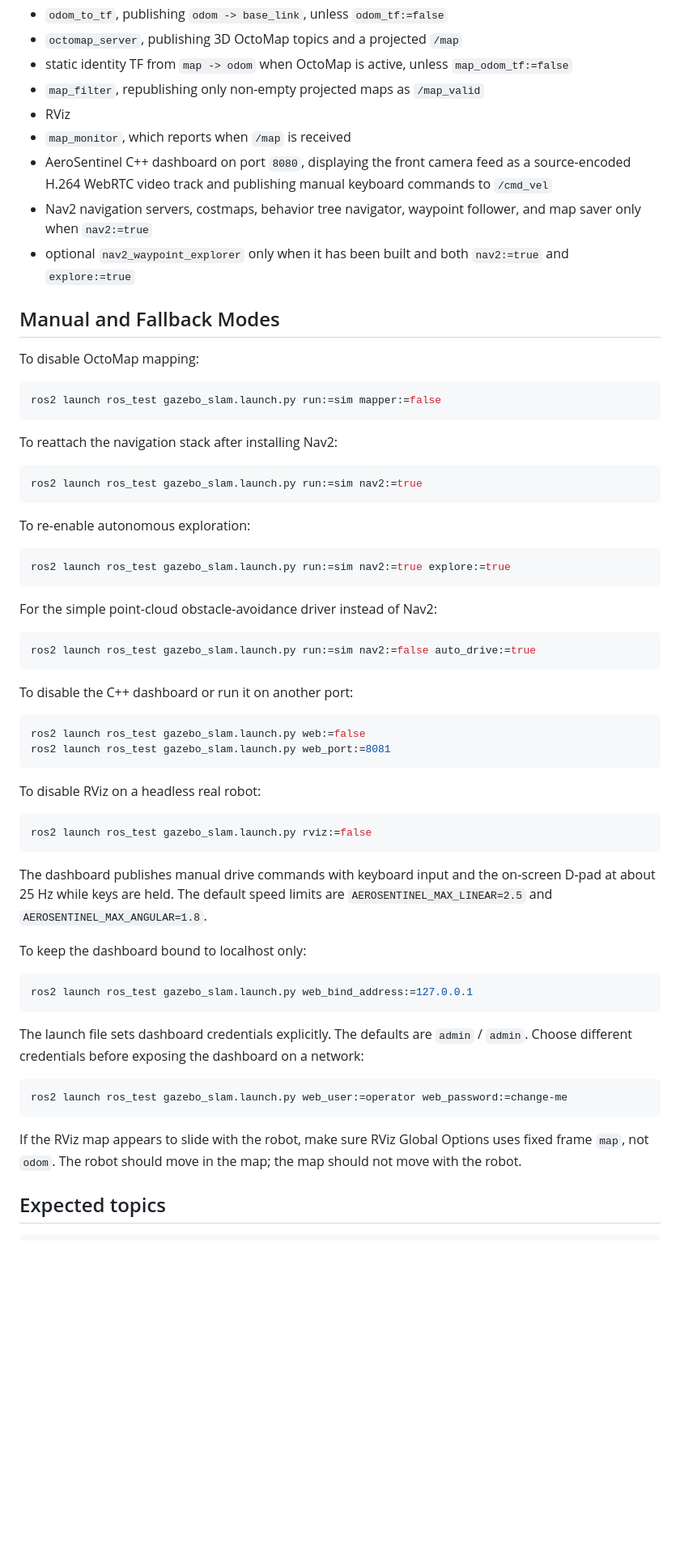
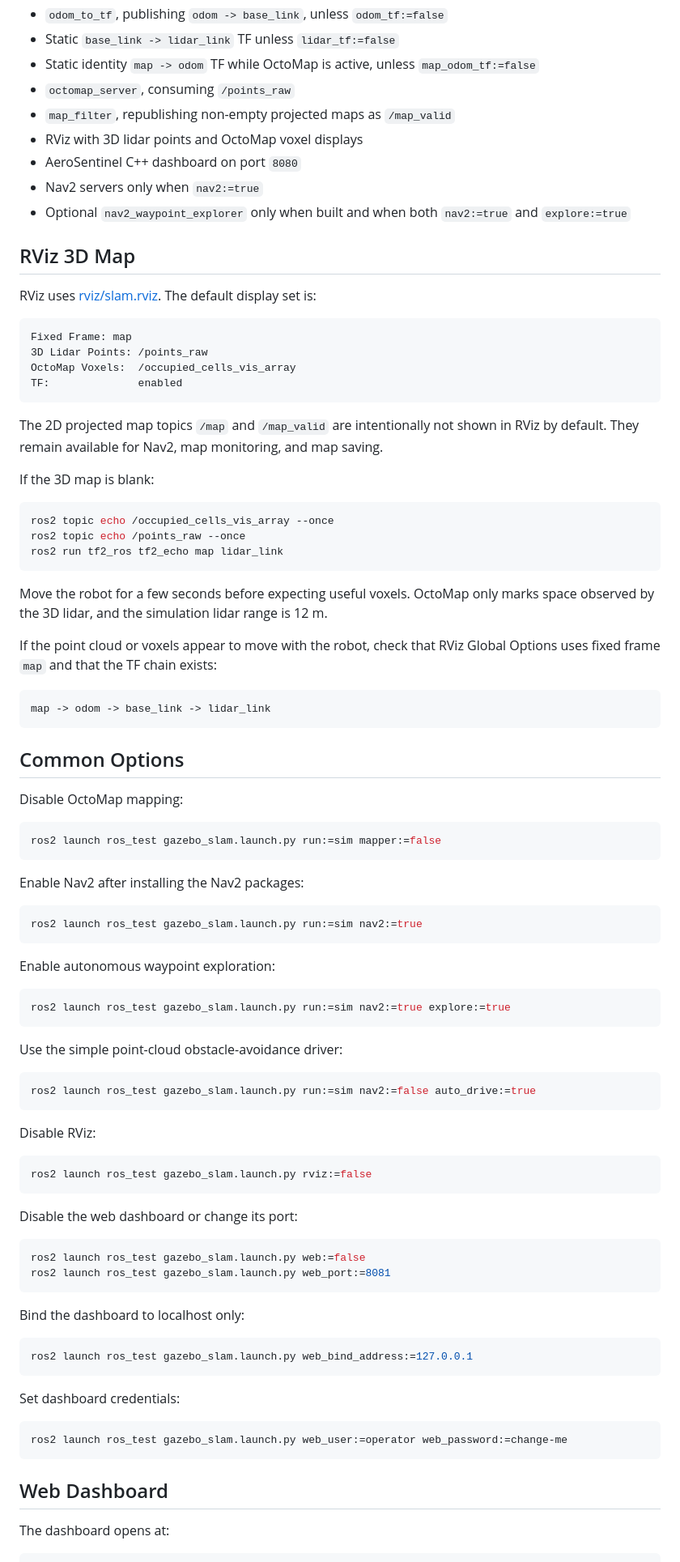
Before and after one commit to Halfblood-Prince/AE3200-DSE-Project-11, a Markdown page: README.md, the part around one of its changes. Shown at 81% size. GitHub-like rendering; blank space fills up the shorter version.

````diff
--- a/README.md
+++ b/README.md
@@ -168,70 +186,101 @@ The launch starts:
 - `odom_to_tf`, publishing `odom -> base_link`, unless `odom_tf:=false`
-- `octomap_server`, publishing 3D OctoMap topics and a projected `/map`
-- static identity TF from `map -> odom` when OctoMap is active, unless `map_odom_tf:=false`
-- `map_filter`, republishing only non-empty projected maps as `/map_valid`
-- RViz
-- `map_monitor`, which reports when `/map` is received
-- AeroSentinel C++ dashboard on port `8080`, displaying the front camera feed as a source-encoded H.264 WebRTC video track and publishing manual keyboard commands to `/cmd_vel`
-- Nav2 navigation servers, costmaps, behavior tree navigator, waypoint follower, and map saver only when `nav2:=true`
-- optional `nav2_waypoint_explorer` only when it has been built and both `nav2:=true` and `explore:=true`
+- Static `base_link -> lidar_link` TF unless `lidar_tf:=false`
+- Static identity `map -> odom` TF while OctoMap is active, unless
+  `map_odom_tf:=false`
+- `octomap_server`, consuming `/points_raw`
+- `map_filter`, republishing non-empty projected maps as `/map_valid`
+- RViz with 3D lidar points and OctoMap voxel displays
+- AeroSentinel C++ dashboard on port `8080`
+- Nav2 servers only when `nav2:=true`
+- Optional `nav2_waypoint_explorer` only when built and when both `nav2:=true`
+  and `explore:=true`
 
-## Manual and Fallback Modes
+## RViz 3D Map
 
-To disable OctoMap mapping:
+RViz uses [rviz/slam.rviz](rviz/slam.rviz). The default display set is:
+
+```text
+Fixed Frame: map
+3D Lidar Points: /points_raw
+OctoMap Voxels:  /occupied_cells_vis_array
+TF:              enabled
+```
+
+The 2D projected map topics `/map` and `/map_valid` are intentionally not shown
+in RViz by default. They remain available for Nav2, map monitoring, and map
+saving.
+
+If the 3D map is blank:
+
+```bash
+ros2 topic echo /occupied_cells_vis_array --once
+ros2 topic echo /points_raw --once
+ros2 run tf2_ros tf2_echo map lidar_link
+```
+
+Move the robot for a few seconds before expecting useful voxels. OctoMap only
+marks space observed by the 3D lidar, and the simulation lidar range is 12 m.
+
+If the point cloud or voxels appear to move with the robot, check that RViz
+Global Options uses fixed frame `map` and that the TF chain exists:
+
+```text
+map -> odom -> base_link -> lidar_link
+```
+
+## Common Options
+
+Disable OctoMap mapping:
 
 ```bash
 ros2 launch ros_test gazebo_slam.launch.py run:=sim mapper:=false
 ```
 
-To reattach the navigation stack after installing Nav2:
+Enable Nav2 after installing the Nav2 packages:
 
 ```bash
 ros2 launch ros_test gazebo_slam.launch.py run:=sim nav2:=true
 ```
 
-To re-enable autonomous exploration:
+Enable autonomous waypoint exploration:
 
 ```bash
 ros2 launch ros_test gazebo_slam.launch.py run:=sim nav2:=true explore:=true
 ```
 
-For the simple point-cloud obstacle-avoidance driver instead of Nav2:
+Use the simple point-cloud obstacle-avoidance driver:
 
 ```bash
 ros2 launch ros_test gazebo_slam.launch.py run:=sim nav2:=false auto_drive:=true
 ```
 
-To disable the C++ dashboard or run it on another port:
+Disable RViz:
+
+```bash
+ros2 launch ros_test gazebo_slam.launch.py rviz:=false
+```
+
+Disable the web dashboard or change its port:
 
 ```bash
 ros2 launch ros_test gazebo_slam.launch.py web:=false
 ros2 launch ros_test gazebo_slam.launch.py web_port:=8081
 ```
 
-To disable RViz on a headless real robot:
-
-```bash
-ros2 launch ros_test gazebo_slam.launch.py rviz:=false
-```
-
-The dashboard publishes manual drive commands with keyboard input and the on-screen D-pad at about 25 Hz while keys are held. The default speed limits are `AEROSENTINEL_MAX_LINEAR=2.5` and `AEROSENTINEL_MAX_ANGULAR=1.8`.
-
-To keep the dashboard bound to localhost only:
+Bind the dashboard to localhost only:
 
 ```bash
 ros2 launch ros_test gazebo_slam.launch.py web_bind_address:=127.0.0.1
 ```
 
-The launch file sets dashboard credentials explicitly. The defaults are
-`admin` / `admin`. Choose different credentials before exposing the dashboard on
-a network:
+Set dashboard credentials:
 
 ```bash
 ros2 launch ros_test gazebo_slam.launch.py web_user:=operator web_password:=change-me
 ```
 
-If the RViz map appears to slide with the robot, make sure RViz Global Options uses fixed frame `map`, not `odom`. The robot should move in the map; the map should not move with the robot.
+## Web Dashboard
 
-## Expected topics
+The dashboard opens at:
 
 ```text
````
Also changed, not shown: other parts of README.md (+119 -76 lines).
